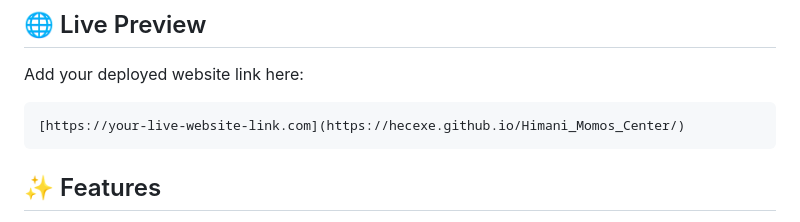
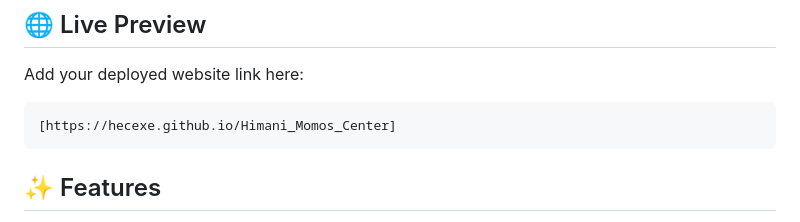
Before and after one commit to hecexe/Himani_Momos_Center, a Markdown page: README.md, the part around the change. Rendered like a GitHub page.

Commit message:
Update live website link in README

````diff
--- a/README.md
+++ b/README.md
@@ -11,7 +11,7 @@ Built to deliver a **premium street-food restaurant vibe** with modern UI, glowi
 Add your deployed website link here:
 
 ```md
-[https://your-live-website-link.com](https://hecexe.github.io/Himani_Momos_Center/)
+[https://hecexe.github.io/Himani_Momos_Center]
 ```
 
 ## ✨ Features
````
